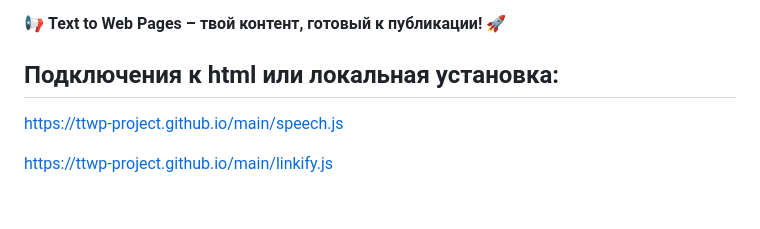
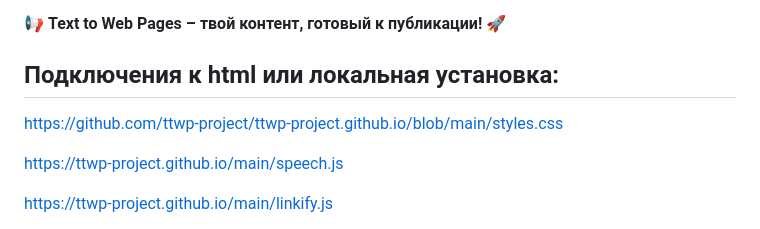
Before and after one commit to ttwp-project/ttwp-project.github.io, a Markdown page: README.md, the part around the change. Drawn GitHub-style; blank space fills up the shorter version.

```diff
--- a/README.md
+++ b/README.md
@@ -32,7 +32,7 @@
 
 ## Подключения к html или локальная установка:
 
-
+https://github.com/ttwp-project/ttwp-project.github.io/blob/main/styles.css
 
 https://ttwp-project.github.io/main/speech.js
 
```
